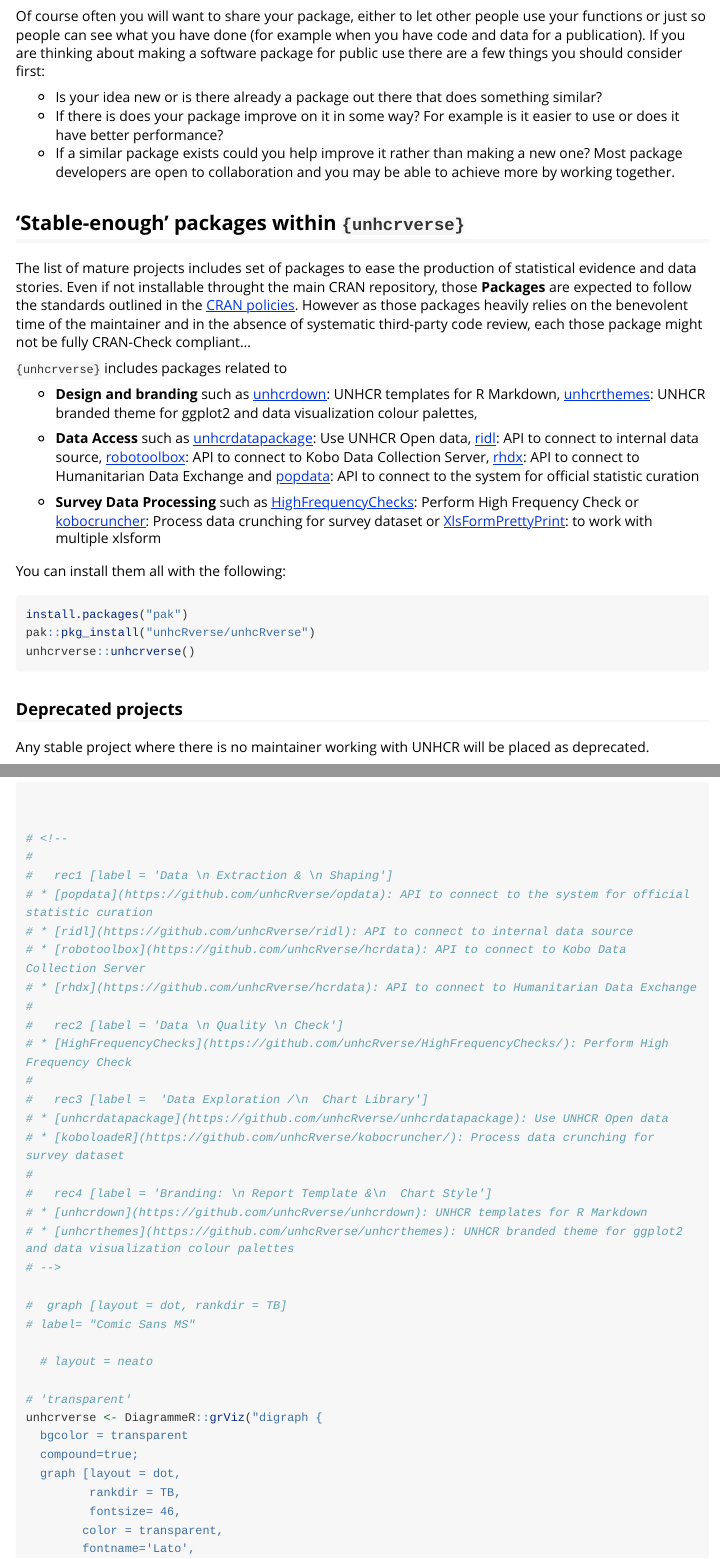
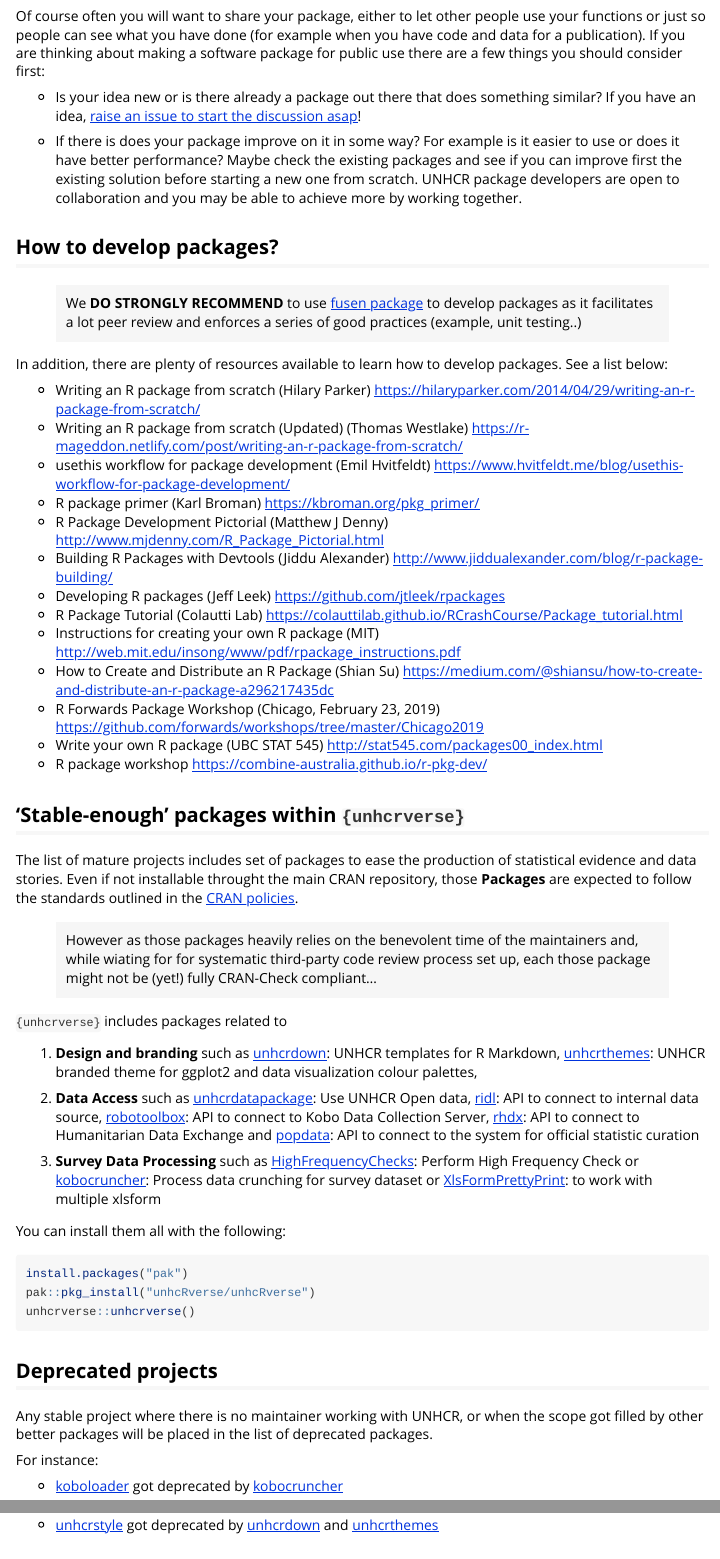
Before and after one commit to unhcRverse/unhcrverse, an R Markdown document (vignettes/ecosystem.Rmd): the page in a window 1100 px wide, from 560 px down, and a second part further down, joined at a grey line. Rendered offline with R 4.5, knitr and Pandoc, with nearby package versions; long lines of code are wrapped.

Commit message:
edits in the text

````diff
--- a/vignettes/ecosystem.Rmd
+++ b/vignettes/ecosystem.Rmd
@@ -33,26 +33,56 @@
 
 Of course often you will want to share your package, either to let other people use your functions or just so people can see what you have done (for example when you have code and data for a publication). If you are thinking about making a software package for public use there are a few things you should consider first:
 
- *  Is your idea new or is there already a package out there that does something similar?
- *  If there is does your package improve on it in some way? For example is it easier to use or does it have better performance?
- *  If a similar package exists could you help improve it rather than making a new one? Most package developers are open to collaboration and you may be able to achieve more by working together.
+ *  Is your idea new or is there already a package out there that does something similar? If you have an idea, [raise an issue to start the discussion asap](https://github.com/unhcRverse/unhcRverse/issues)!
+
+ *  If there is does your package improve on it in some way? For example is it easier to use or does it have better performance? Maybe check the existing packages and see if you can improve first the existing solution before starting a new one from scratch. UNHCR package developers are open to collaboration and you may be able to achieve more by working together.
+
+
+## How to develop packages?
+
+> We **DO STRONGLY RECOMMEND** to use [fusen package](https://thinkr-open.github.io/fusen/index.html) to develop packages as it facilitates a lot peer review and enforces a series of good practices (example, unit testing..)
+
+In addition, there are plenty of resources available to learn how to develop packages. See a list below:
+
+ *  Writing an R package from scratch (Hilary Parker) https://hilaryparker.com/2014/04/29/writing-an-r-package-from-scratch/
+ *  Writing an R package from scratch (Updated) (Thomas Westlake) https://r-mageddon.netlify.com/post/writing-an-r-package-from-scratch/
+ *  usethis workflow for package development (Emil Hvitfeldt) https://www.hvitfeldt.me/blog/usethis-workflow-for-package-development/
+ *  R package primer (Karl Broman) https://kbroman.org/pkg_primer/
+ *  R Package Development Pictorial (Matthew J Denny) http://www.mjdenny.com/R_Package_Pictorial.html
+ *  Building R Packages with Devtools (Jiddu Alexander) http://www.jiddualexander.com/blog/r-package-building/
+ *  Developing R packages (Jeff Leek) https://github.com/jtleek/rpackages
+ *  R Package Tutorial (Colautti Lab) https://colauttilab.github.io/RCrashCourse/Package_tutorial.html
+ *  Instructions for creating your own R package (MIT) http://web.mit.edu/insong/www/pdf/rpackage_instructions.pdf
+ *  How to Create and Distribute an R Package (Shian Su) https://medium.com/@shiansu/how-to-create-and-distribute-an-r-package-a296217435dc
+ *  R Forwards Package Workshop (Chicago, February 23, 2019) https://github.com/forwards/workshops/tree/master/Chicago2019
+ *  Write your own R package (UBC STAT 545) http://stat545.com/packages00_index.html
+ *  R package workshop https://combine-australia.github.io/r-pkg-dev/
+
+
+
+
+
 
 
 ## 'Stable-enough' packages within `{unhcrverse}`
 
-The list of mature projects includes set of packages to ease the production of statistical evidence and data stories. Even if not installable throught the main CRAN repository, those **Packages** are expected to follow the standards outlined in the [CRAN policies](https://cran.r-project.org/web/packages/policies.html). However as those packages heavily relies on the benevolent time of the maintainer and in the absence of systematic third-party code review, each those package might not be fully CRAN-Check compliant...
+The list of mature projects includes set of packages to ease the production of statistical evidence and data stories. Even if not installable throught the main CRAN repository, those **Packages** are expected to follow the standards outlined in the [CRAN policies](https://cran.r-project.org/web/packages/policies.html).
+
+> However as those packages heavily relies on the benevolent time of the maintainers and, while wiating for for systematic third-party code review process set up, each those package might not be (yet!) fully CRAN-Check compliant...
+
+
 
 `{unhcrverse}` includes packages related to
 
 
 
- * __Design and branding__ such as [unhcrdown](https://github.com/vidonne/unhcrdown): UNHCR templates for R Markdown,   [unhcrthemes](https://github.com/vidonne/unhcrthemes): UNHCR branded theme for ggplot2 and data visualization colour palettes,
+ 1. __Design and branding__ such as [unhcrdown](https://github.com/vidonne/unhcrdown): UNHCR templates for R Markdown,   [unhcrthemes](https://github.com/vidonne/unhcrthemes): UNHCR branded theme for ggplot2 and data visualization colour palettes,
 
 
-* __Data Access__ such as [unhcrdatapackage](https://github.com/edouard-legoupil/unhcrdatapackage): Use UNHCR Open data, [ridl](https://github.com/dickoa/ridl): API to connect to internal data source, [robotoolbox](https://github.com/dickoa/obotoolbox): API to connect to Kobo Data Collection Server, [rhdx](https://github.com/dickoa/hcrdata): API to connect to Humanitarian Data Exchange and [popdata](https://github.com/PopulationStatistics/popdata): API to connect to the system for official statistic curation
+ 2. __Data Access__ such as [unhcrdatapackage](https://github.com/edouard-legoupil/unhcrdatapackage): Use UNHCR Open data, [ridl](https://github.com/dickoa/ridl): API to connect to internal data source, [robotoolbox](https://github.com/dickoa/obotoolbox): API to connect to Kobo Data Collection Server, [rhdx](https://github.com/dickoa/hcrdata): API to connect to Humanitarian Data Exchange and [popdata](https://github.com/PopulationStatistics/popdata): API to connect to the system for official statistic curation
 
 
-* __Survey Data Processing__ such as [HighFrequencyChecks](https://github.com/edouard-legoupil/HighFrequencyChecks/): Perform High Frequency Check or  [kobocruncher](https://github.com/edouard-legoupil/kobocruncher): Process data crunching for survey dataset or [XlsFormPrettyPrint](https://github.com/edouard-legoupil/XlsFormPrettyPrint): to work with multiple xlsform
+ 3. __Survey Data Processing__ such as [HighFrequencyChecks](https://github.com/edouard-legoupil/HighFrequencyChecks/): Perform High Frequency Check or  [kobocruncher](https://github.com/edouard-legoupil/kobocruncher): Process data crunching for survey dataset or [XlsFormPrettyPrint](https://github.com/edouard-legoupil/XlsFormPrettyPrint): to work with multiple xlsform
 
 You can install them all with the following:
 
@@ -65,13 +95,19 @@
 
 
 
-### Deprecated projects
+## Deprecated projects
 
-Any stable project where there is no maintainer working with UNHCR will be placed as deprecated.
+Any stable project where there is no maintainer working with UNHCR, or when the scope got filled by other better packages will be placed in the list of deprecated packages.
+
+For instance:
+
+ *   [koboloader](https://unhcr.github.io/koboloadeR/docs/) got deprecated by  [kobocruncher](https://github.com/edouard-legoupil/kobocruncher)
+
+ *  [unhcrstyle](https://unhcr-web.github.io/unhcRstyle/docs/) got deprecated by [unhcrdown](https://github.com/vidonne/unhcrdown) and  [unhcrthemes](https://github.com/vidonne/unhcrthemes)
 
 
 
-```{r}
+```{r echo=FALSE}
 
 
 # <!--
````
Also changed, not shown: vignettes/coordination.Rmd (+5 -6 lines), vignettes/experimentation.Rmd (+6 -8 lines), docs/pkgdown.yml, docs/search.json, 4 other files.
